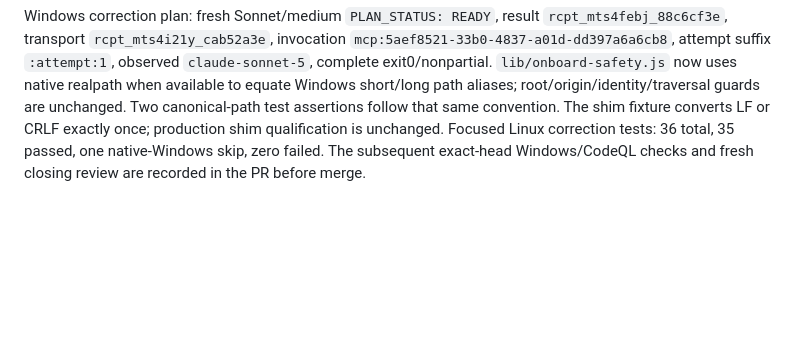
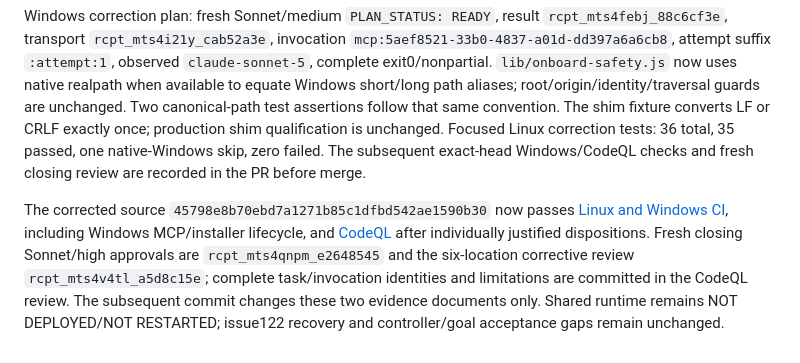
Before and after one commit to maximyz3d/relaybridge, a Markdown page: docs/MAIN-INTEGRATION-20260908.md, the part around the change. Drawn GitHub-style; blank space fills up the shorter version.

```diff
--- a/docs/MAIN-INTEGRATION-20260908.md
+++ b/docs/MAIN-INTEGRATION-20260908.md
@@ -54,3 +54,6 @@ Merge is conditional on the final Linux suite, Windows checks, CodeQL and a comp
 The upstream delivery is now [PR125](https://github.com/maximyz3d/relaybridge/pull/125), at the same initially reviewed SHA as PR124; PR124 is closed with a link and its fork branch preserved. Linux CI passed. Windows found 13 failures (12 checkout-root identity checks and one CRLF fixture). CodeQL analysis completed but its result check failed with 30 alerts; their exact source-to-sink assessment is in [the CodeQL integration review](CODEQL-INTEGRATION-REVIEW-20260908.md). Neither failed gate is bypassed.
 
 Windows correction plan: fresh Sonnet/medium `PLAN_STATUS: READY`, result `rcpt_mts4febj_88c6cf3e`, transport `rcpt_mts4i21y_cab52a3e`, invocation `mcp:5aef8521-33b0-4837-a01d-dd397a6a6cb8`, attempt suffix `:attempt:1`, observed `claude-sonnet-5`, complete exit0/nonpartial. `lib/onboard-safety.js` now uses native realpath when available to equate Windows short/long path aliases; root/origin/identity/traversal guards are unchanged. Two canonical-path test assertions follow that same convention. The shim fixture converts LF or CRLF exactly once; production shim qualification is unchanged. Focused Linux correction tests: 36 total, 35 passed, one native-Windows skip, zero failed. The subsequent exact-head Windows/CodeQL checks and fresh closing review are recorded in the PR before merge.
+
+
+The corrected source `45798e8b70ebd7a1271b85c1dfbd542ae1590b30` now passes [Linux and Windows CI](https://github.com/maximyz3d/relaybridge/actions/runs/34184613952), including Windows MCP/installer lifecycle, and [CodeQL](https://github.com/maximyz3d/relaybridge/runs/101930507826) after individually justified dispositions. Fresh closing Sonnet/high approvals are `rcpt_mts4qnpm_e2648545` and the six-location corrective review `rcpt_mts4v4tl_a5d8c15e`; complete task/invocation identities and limitations are committed in the CodeQL review. The subsequent commit changes these two evidence documents only. Shared runtime remains NOT DEPLOYED/NOT RESTARTED; issue122 recovery and controller/goal acceptance gaps remain unchanged.
```
Also changed, not shown: docs/CODEQL-INTEGRATION-REVIEW-20260908.md (+10 -0 lines).
